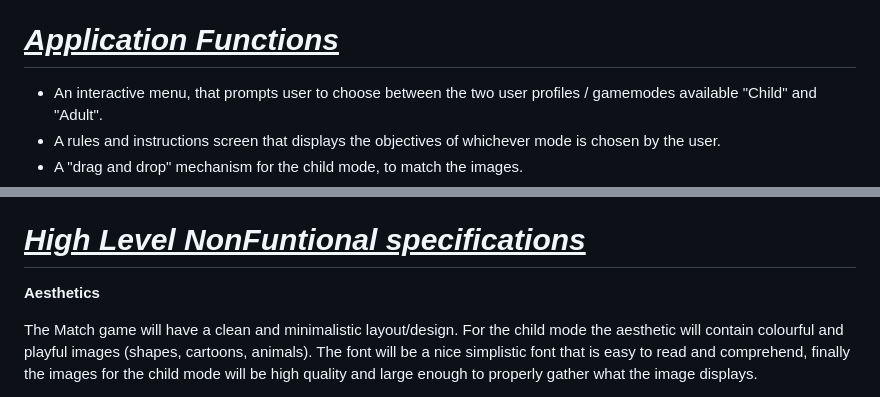
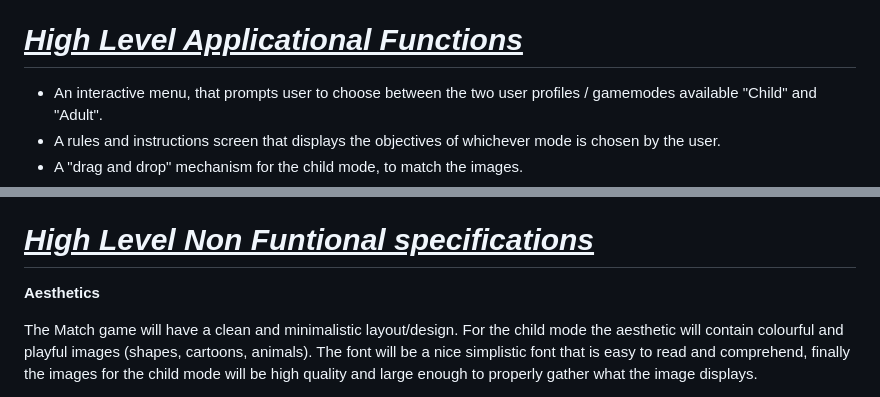
Before and after one commit to Dacres0/Software-Engineering-Match-, a Markdown page: README.md, 2 parts joined by grey strips. Rendered like a GitHub page.

```diff
--- a/README.md
+++ b/README.md
@@ -117,7 +117,7 @@ The adult mode will be based on categories and lives to which general words can
 - Operating System: Windows 10
 - A desktop with input devices
 
-# <ins>**_Application Functions_**</ins>
+# <ins>**_High Level Applicational Functions_**</ins>
 
 - An interactive menu, that prompts user to choose between the two user profiles / gamemodes available "Child" and "Adult".
 - A rules and instructions screen that displays the objectives of whichever mode is chosen by the user.
@@ -129,7 +129,7 @@ The adult mode will be based on categories and lives to which general words can
 - AI Logic is necessary for a more dynamic difficulty, such as being able to adjust accordingly according to the user profile chosen.
 - Collisions will be involved primarily in the child user profile, to detect if the images are dragged and dropped where they should be.
 
-# <ins>**_High Level NonFuntional specifications_**</ins>
+# <ins>**_High Level Non Funtional specifications_**</ins>
 
 **Aesthetics**
 
```
